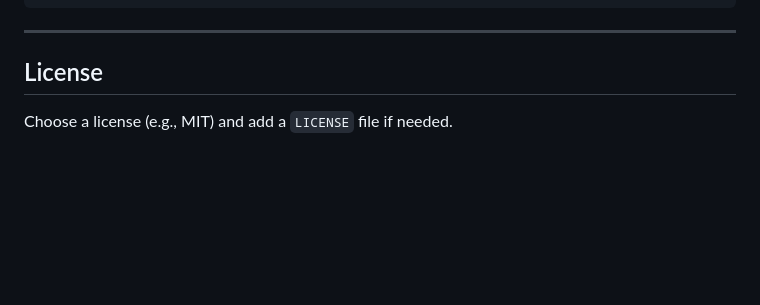
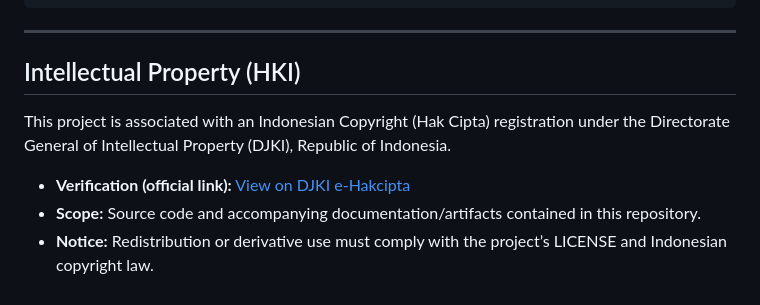
Before and after one commit to triagungj/Sentiment-Analysis-Dashboard, a Markdown page: README.md, the part around one of its changes. GitHub-like rendering; blank space fills up the shorter version.

Commit message:
docs: add HKI license

```diff
--- a/README.md
+++ b/README.md
@@ -200,5 +214,10 @@ psql -U sentiment_user -d sentiment_db -f backup.sql
 
 ---
 
-## License
-Choose a license (e.g., MIT) and add a `LICENSE` file if needed.
+## Intellectual Property (HKI)
+
+This project is associated with an Indonesian Copyright (Hak Cipta) registration under the Directorate General of Intellectual Property (DJKI), Republic of Indonesia.
+
+- **Verification (official link):** [View on DJKI e-Hakcipta](https://hakcipta.dgip.go.id/legal/c/NzBiNjg1Mzg2MTk4MDRhNWYzZTE3YWM0Njc3MDNhNDA=)
+- **Scope:** Source code and accompanying documentation/artifacts contained in this repository.
+- **Notice:** Redistribution or derivative use must comply with the project’s LICENSE and Indonesian copyright law.
```
Also changed, not shown: other parts of README.md (+24 -10 lines).
